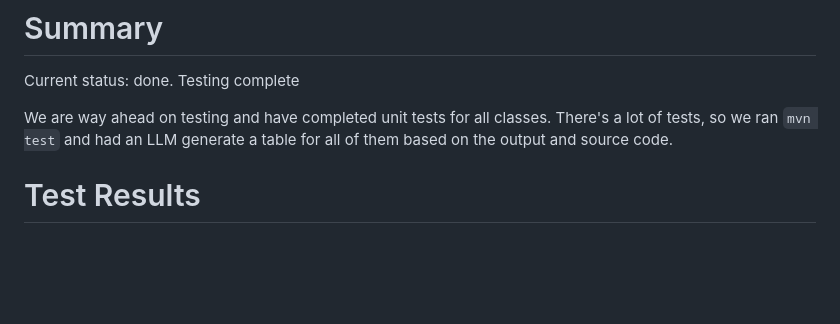
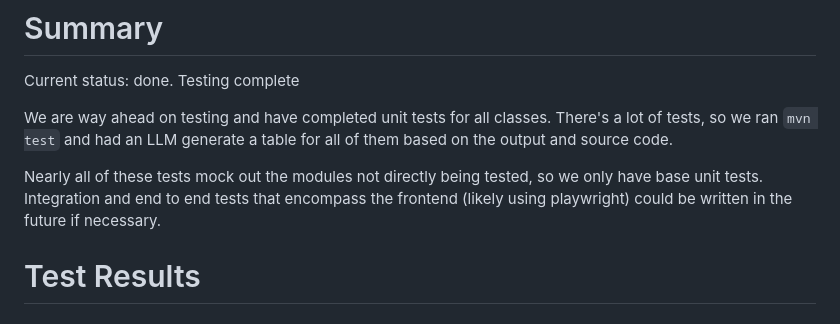
Before and after one commit to JaceYar/Software1-Proj, a Markdown page: Documentation/Deliverable14.md, the part around the change. Rendered like a GitHub page; blank space fills up the shorter version.

Commit message:
update deliverable 14

```diff
--- a/Documentation/Deliverable14.md
+++ b/Documentation/Deliverable14.md
@@ -4,6 +4,8 @@
 Current status: done. Testing complete
 
 We are way ahead on testing and have completed unit tests for all classes. There's a lot of tests, so we ran `mvn test` and had an LLM generate a table for all of them based on the output and source code.
+
+Nearly all of these tests mock out the modules not directly being tested, so we only have base unit tests. Integration and end to end tests that encompass the frontend (likely using playwright) could be written in the future if necessary.
 
 # Test Results
 ### AdminControllerTest
```
